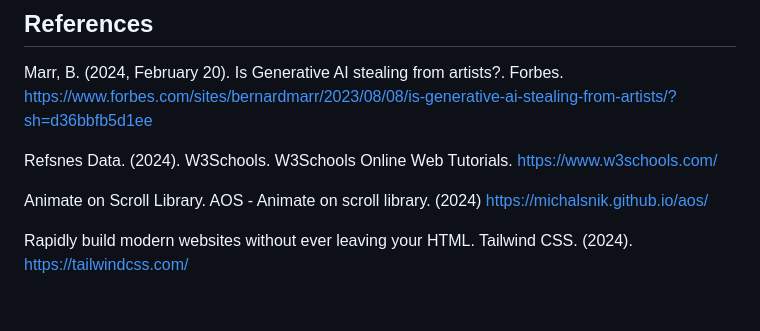
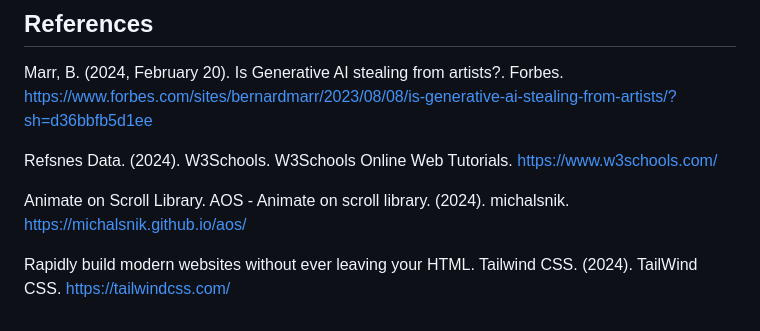
Before and after one commit to brynsr/A3-Front-End-Web, a Markdown page: README.MD, the part around the change. Drawn GitHub-style.

```diff
--- a/README.MD
+++ b/README.MD
@@ -18,6 +18,6 @@ Marr, B. (2024, February 20). Is Generative AI stealing from artists?. Forbes. h
 
 Refsnes Data. (2024). W3Schools. W3Schools Online Web Tutorials. https://www.w3schools.com/
 
-Animate on Scroll Library. AOS - Animate on scroll library. (2024) https://michalsnik.github.io/aos/
+Animate on Scroll Library. AOS - Animate on scroll library. (2024). michalsnik. https://michalsnik.github.io/aos/
 
-Rapidly build modern websites without ever leaving your HTML. Tailwind CSS. (2024). https://tailwindcss.com/
+Rapidly build modern websites without ever leaving your HTML. Tailwind CSS. (2024). TailWind CSS. https://tailwindcss.com/
```
